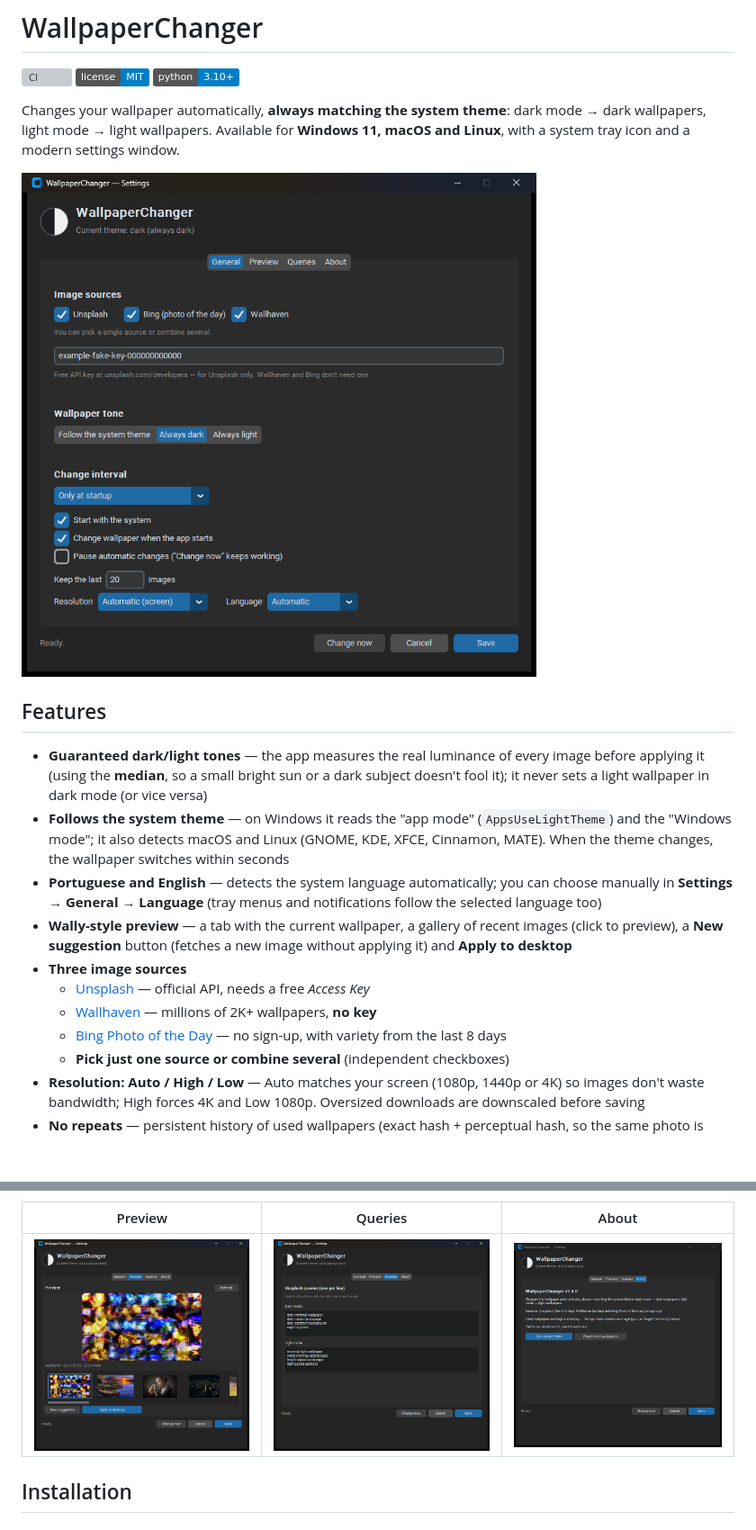
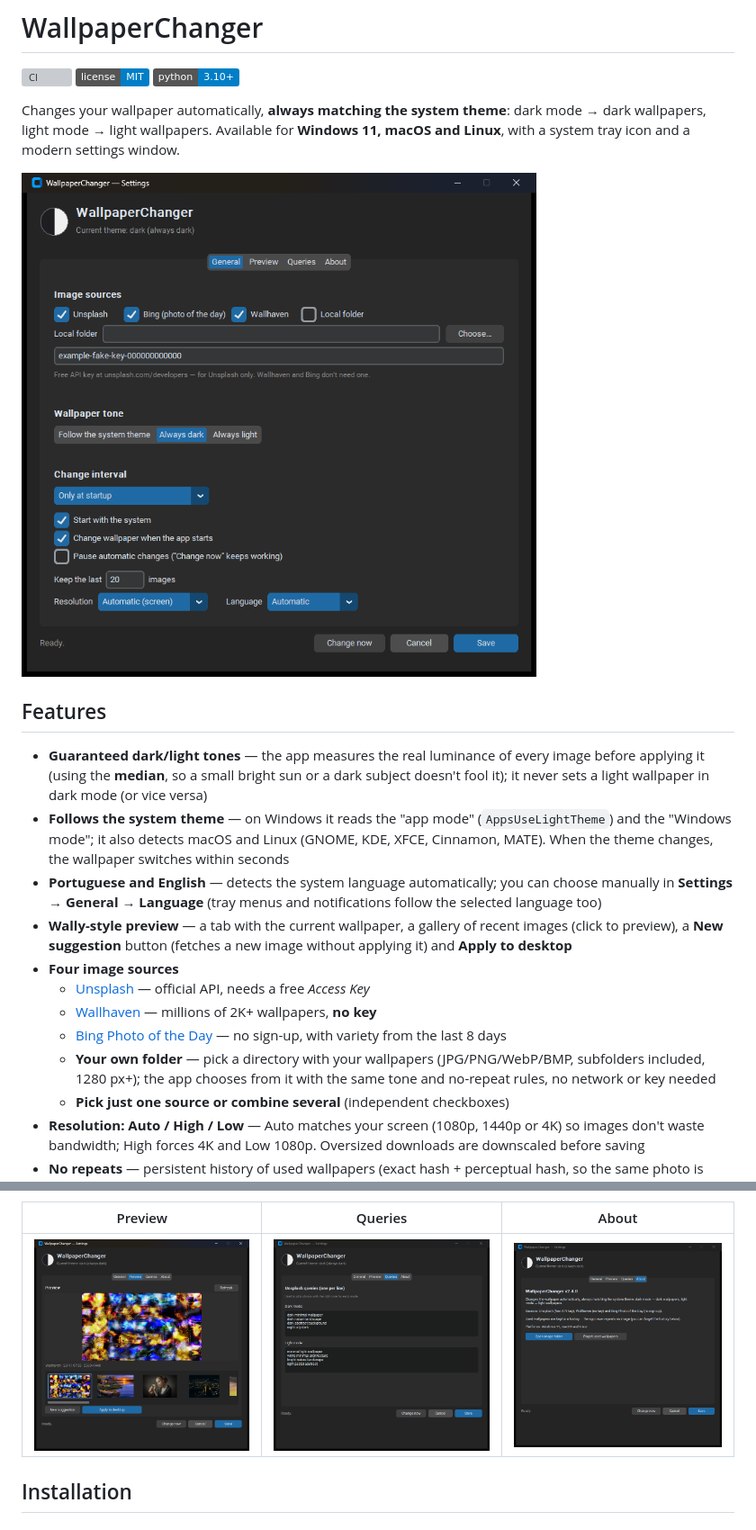
Before and after one commit to desorderrr/wallpaper-changer, a Markdown page: README.md, 2 parts joined by grey strips. Shown at 90% size. GitHub-like rendering; pictures changed too: docs/screenshot-queries.png, docs/screenshot.png; badges without logos; blank space fills up the shorter version; grey boxes are pictures that could not be loaded.

```diff
--- a/README.md
+++ b/README.md
@@ -27,12 +27,15 @@ window.
 - **Wally-style preview** — a tab with the current wallpaper, a gallery of
   recent images (click to preview), a **New suggestion** button (fetches a new
   image without applying it) and **Apply to desktop**
-- **Three image sources**
+- **Four image sources**
   - [Unsplash](https://unsplash.com/developers) — official API, needs a free
     *Access Key*
   - [Wallhaven](https://wallhaven.cc) — millions of 2K+ wallpapers, **no key**
   - [Bing Photo of the Day](https://www.bing.com) — no sign-up, with variety
     from the last 8 days
+  - **Your own folder** — pick a directory with your wallpapers
+    (JPG/PNG/WebP/BMP, subfolders included, 1280 px+); the app chooses from it
+    with the same tone and no-repeat rules, no network or key needed
   - **Pick just one source or combine several** (independent checkboxes)
 - **Resolution: Auto / High / Low** — Auto matches your screen (1080p, 1440p
   or 4K) so images don't waste bandwidth; High forces 4K and Low 1080p.
```
Also changed, not shown: CHANGELOG.md (+5 -0 lines), docs/screenshot-light.png, docs/screenshot-queries-light.png, 9 other files.
